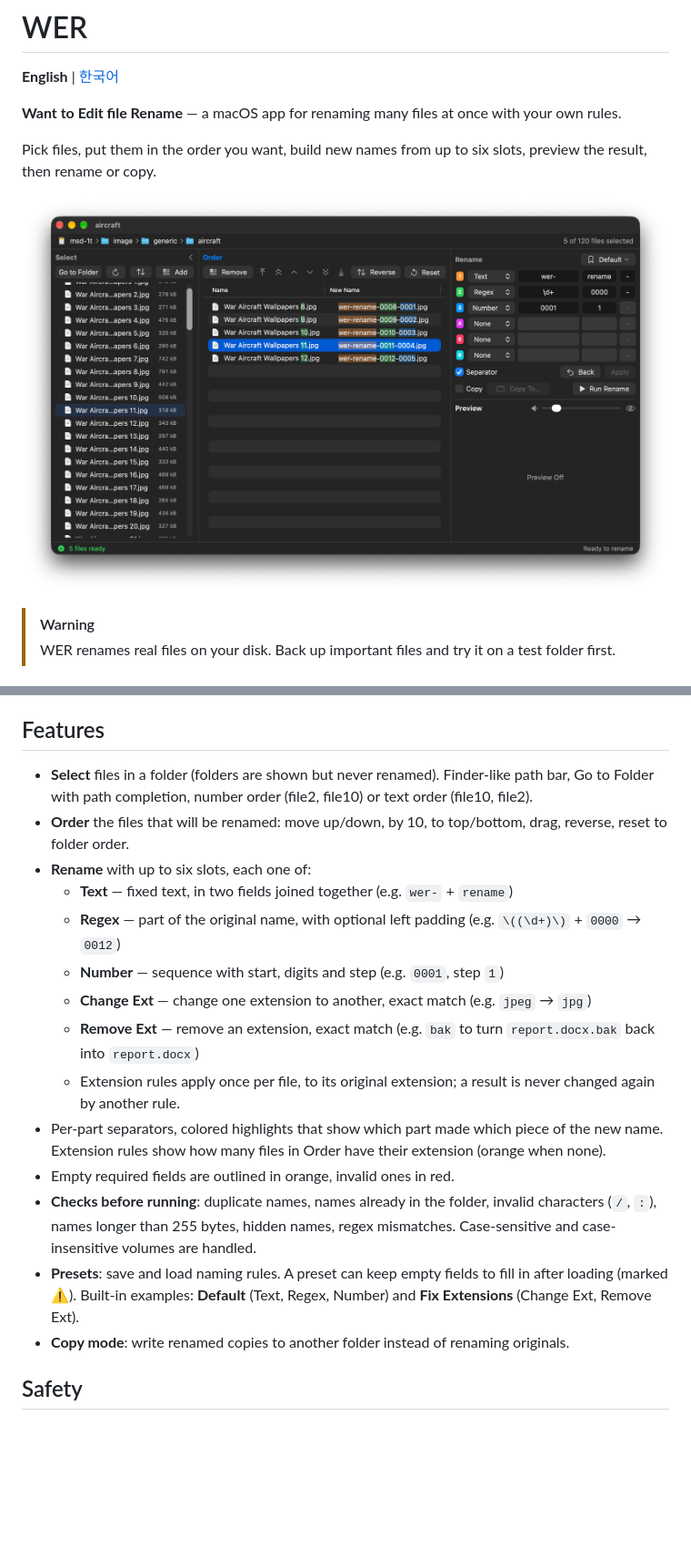
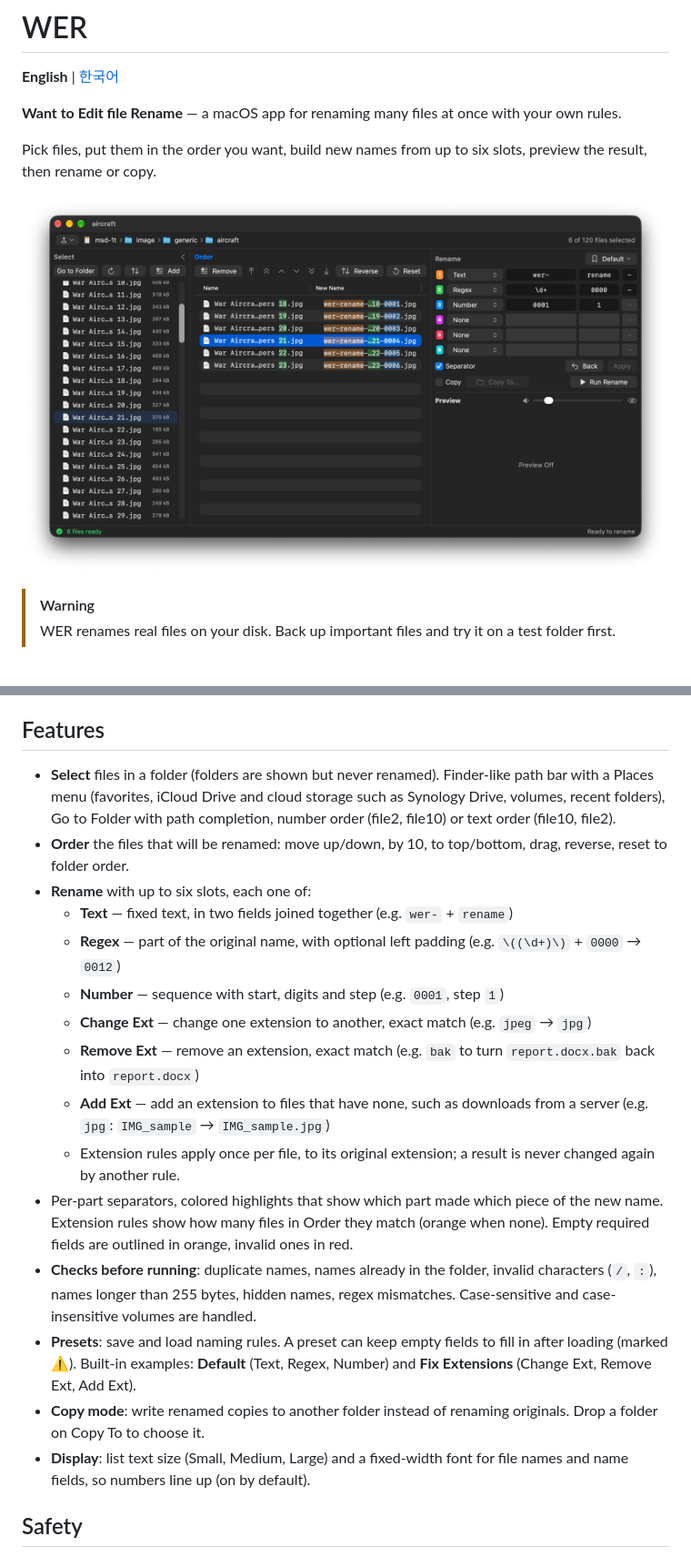
Before and after one commit to hobbieco/wer, a Markdown page: README.md, 2 parts joined by grey strips. Shown at 91% size. GitHub-like rendering; pictures changed too: docs/images/wer-main.png; blank space fills up the shorter version.

```diff
--- a/README.md
+++ b/README.md
@@ -24,7 +24,7 @@ Batch renamers didn't help much, because they number files by a sort key — nam
 
 ## Features
 
-- **Select** files in a folder (folders are shown but never renamed). Finder-like path bar, Go to Folder with path completion, number order (file2, file10) or text order (file10, file2).
+- **Select** files in a folder (folders are shown but never renamed). Finder-like path bar with a Places menu (favorites, iCloud Drive and cloud storage such as Synology Drive, volumes, recent folders), Go to Folder with path completion, number order (file2, file10) or text order (file10, file2).
 - **Order** the files that will be renamed: move up/down, by 10, to top/bottom, drag, reverse, reset to folder order.
 - **Rename** with up to six slots, each one of:
   - **Text** — fixed text, in two fields joined together (e.g. `wer-` + `rename`)
@@ -32,12 +32,13 @@ Batch renamers didn't help much, because they number files by a sort key — nam
   - **Number** — sequence with start, digits and step (e.g. `0001`, step `1`)
   - **Change Ext** — change one extension to another, exact match (e.g. `jpeg` → `jpg`)
   - **Remove Ext** — remove an extension, exact match (e.g. `bak` to turn `report.docx.bak` back into `report.docx`)
+  - **Add Ext** — add an extension to files that have none, such as downloads from a server (e.g. `jpg`: `IMG_sample` → `IMG_sample.jpg`)
   - Extension rules apply once per file, to its original extension; a result is never changed again by another rule.
-- Per-part separators, colored highlights that show which part made which piece of the new name. Extension rules show how many files in Order have their extension (orange when none).
-- Empty required fields are outlined in orange, invalid ones in red.
+- Per-part separators, colored highlights that show which part made which piece of the new name. Extension rules show how many files in Order they match (orange when none). Empty required fields are outlined in orange, invalid ones in red.
 - **Checks before running**: duplicate names, names already in the folder, invalid characters (`/`, `:`), names longer than 255 bytes, hidden names, regex mismatches. Case-sensitive and case-insensitive volumes are handled.
-- **Presets**: save and load naming rules. A preset can keep empty fields to fill in after loading (marked ⚠). Built-in examples: **Default** (Text, Regex, Number) and **Fix Extensions** (Change Ext, Remove Ext).
-- **Copy mode**: write renamed copies to another folder instead of renaming originals.
+- **Presets**: save and load naming rules. A preset can keep empty fields to fill in after loading (marked ⚠). Built-in examples: **Default** (Text, Regex, Number) and **Fix Extensions** (Change Ext, Remove Ext, Add Ext).
+- **Copy mode**: write renamed copies to another folder instead of renaming originals. Drop a folder on Copy To to choose it.
+- **Display**: list text size (Small, Medium, Large) and a fixed-width font for file names and name fields, so numbers line up (on by default).
 
 ## Safety
 
```
Also changed, not shown: other parts of README.md (+3 -3 lines), README.ko.md (+9 -8 lines), docs/images/wer-setting-general.png, docs/images/wer-setting-preset.png, 15 other files.
